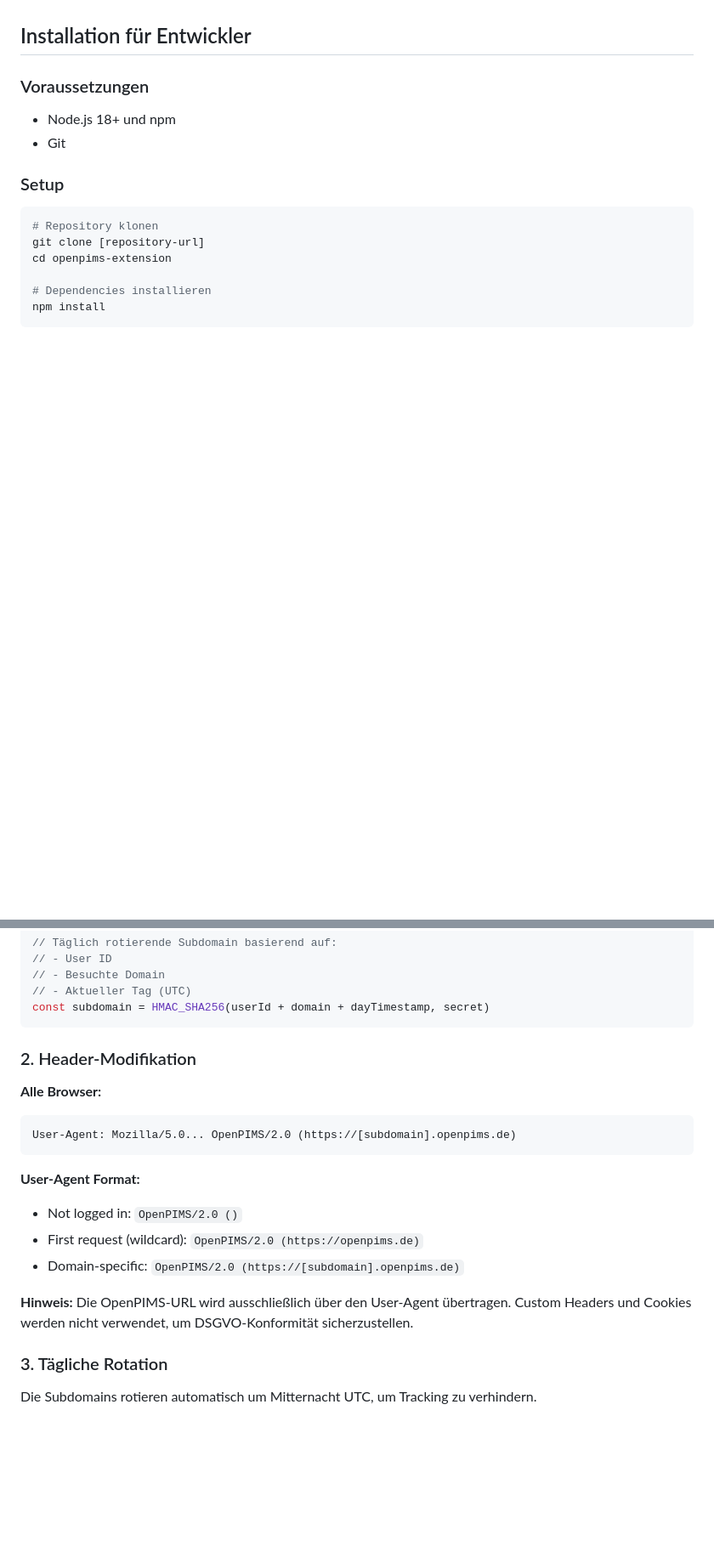
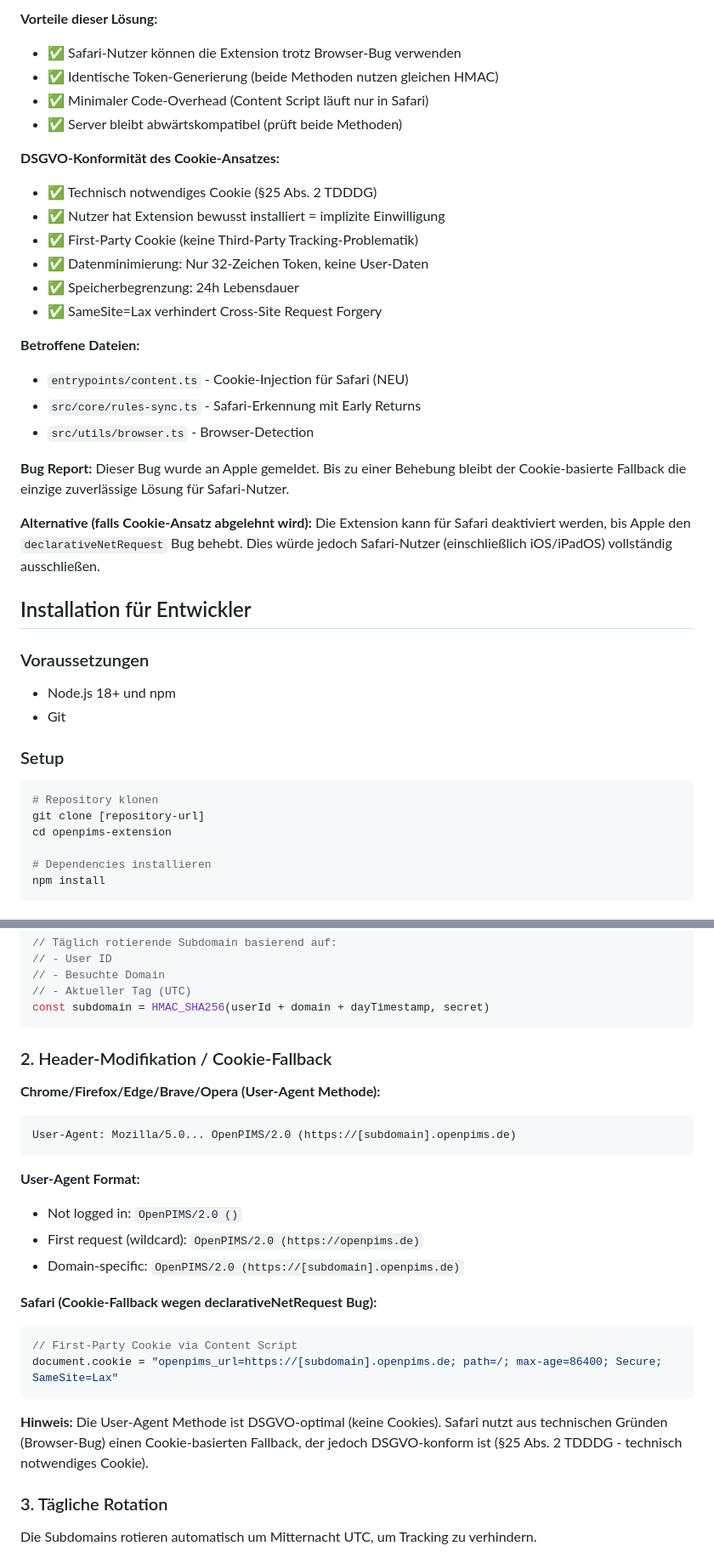
Before and after one commit to openpims/extensions, a Markdown page: README.md, 2 parts joined by grey strips. Shown: that part at 85% size. Drawn GitHub-style; blank space fills up the shorter version.

````diff
--- a/README.md
+++ b/README.md
@@ -41,3 +104,27 @@ Participating websites can then:
+**Vorteile dieser Lösung:**
+- ✅ Safari-Nutzer können die Extension trotz Browser-Bug verwenden
+- ✅ Identische Token-Generierung (beide Methoden nutzen gleichen HMAC)
+- ✅ Minimaler Code-Overhead (Content Script läuft nur in Safari)
+- ✅ Server bleibt abwärtskompatibel (prüft beide Methoden)
+
+**DSGVO-Konformität des Cookie-Ansatzes:**
+- ✅ Technisch notwendiges Cookie (§25 Abs. 2 TDDDG)
+- ✅ Nutzer hat Extension bewusst installiert = implizite Einwilligung
+- ✅ First-Party Cookie (keine Third-Party Tracking-Problematik)
+- ✅ Datenminimierung: Nur 32-Zeichen Token, keine User-Daten
+- ✅ Speicherbegrenzung: 24h Lebensdauer
+- ✅ SameSite=Lax verhindert Cross-Site Request Forgery
+
+**Betroffene Dateien:**
+- `entrypoints/content.ts` - Cookie-Injection für Safari (NEU)
+- `src/core/rules-sync.ts` - Safari-Erkennung mit Early Returns
+- `src/utils/browser.ts` - Browser-Detection
+
+**Bug Report:**
+Dieser Bug wurde an Apple gemeldet. Bis zu einer Behebung bleibt der Cookie-basierte Fallback die einzige zuverlässige Lösung für Safari-Nutzer.
+
+**Alternative (falls Cookie-Ansatz abgelehnt wird):**
+Die Extension kann für Safari deaktiviert werden, bis Apple den `declarativeNetRequest` Bug behebt. Dies würde jedoch Safari-Nutzer (einschließlich iOS/iPadOS) vollständig ausschließen.
 
 ## Installation für Entwickler
 
@@ -172,9 +259,9 @@ openpims-extension/
 const subdomain = HMAC_SHA256(userId + domain + dayTimestamp, secret)
 ```
 
-### 2. Header-Modifikation
+### 2. Header-Modifikation / Cookie-Fallback
 
-**Alle Browser:**
+**Chrome/Firefox/Edge/Brave/Opera (User-Agent Methode):**
 ```
 User-Agent: Mozilla/5.0... OpenPIMS/2.0 (https://[subdomain].openpims.de)
 ```
@@ -184,7 +271,13 @@ User-Agent: Mozilla/5.0... OpenPIMS/2.0 (https://[subdomain].openpims.de)
 - First request (wildcard): `OpenPIMS/2.0 (https://openpims.de)`
 - Domain-specific: `OpenPIMS/2.0 (https://[subdomain].openpims.de)`
 
-**Hinweis:** Die OpenPIMS-URL wird ausschließlich über den User-Agent übertragen. Custom Headers und Cookies werden nicht verwendet, um DSGVO-Konformität sicherzustellen.
+**Safari (Cookie-Fallback wegen declarativeNetRequest Bug):**
+```javascript
+// First-Party Cookie via Content Script
+document.cookie = "openpims_url=https://[subdomain].openpims.de; path=/; max-age=86400; Secure; SameSite=Lax"
+```
+
+**Hinweis:** Die User-Agent Methode ist DSGVO-optimal (keine Cookies). Safari nutzt aus technischen Gründen (Browser-Bug) einen Cookie-basierten Fallback, der jedoch DSGVO-konform ist (§25 Abs. 2 TDDDG - technisch notwendiges Cookie).
 
 ### 3. Tägliche Rotation
 
````
Also changed, not shown: other parts of README.md (+67 -4 lines).
